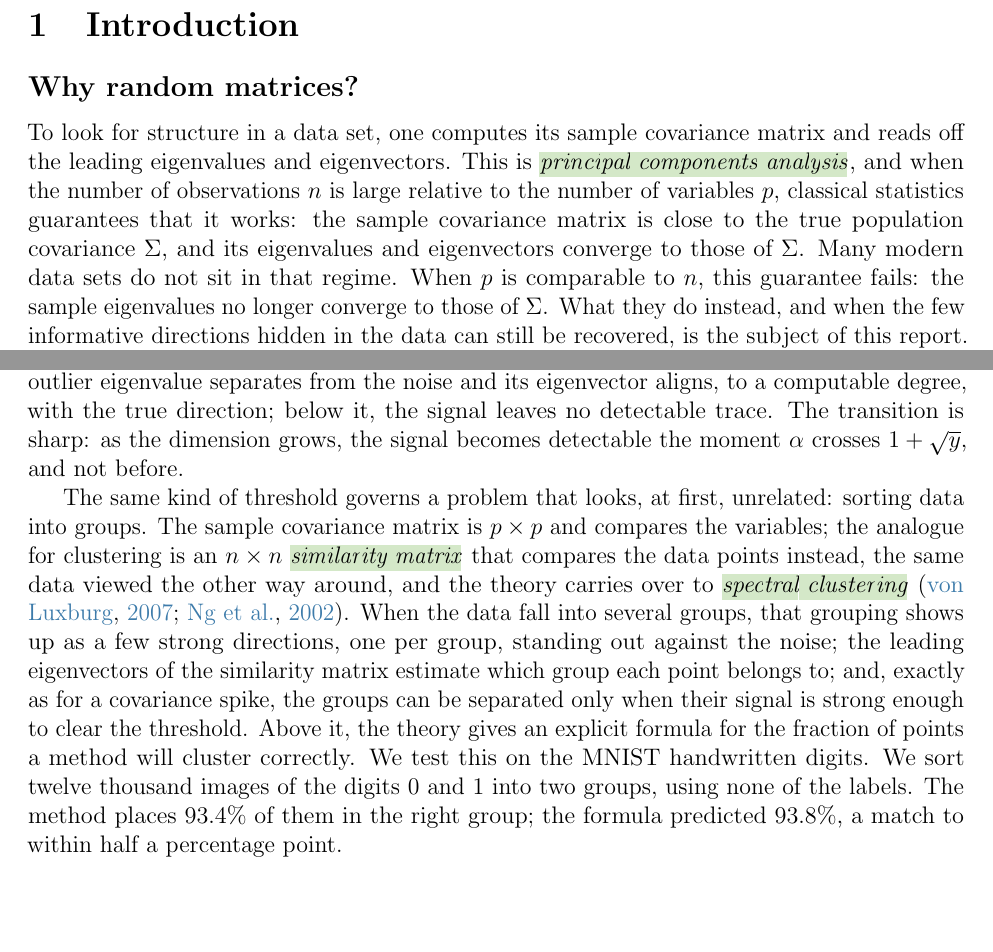
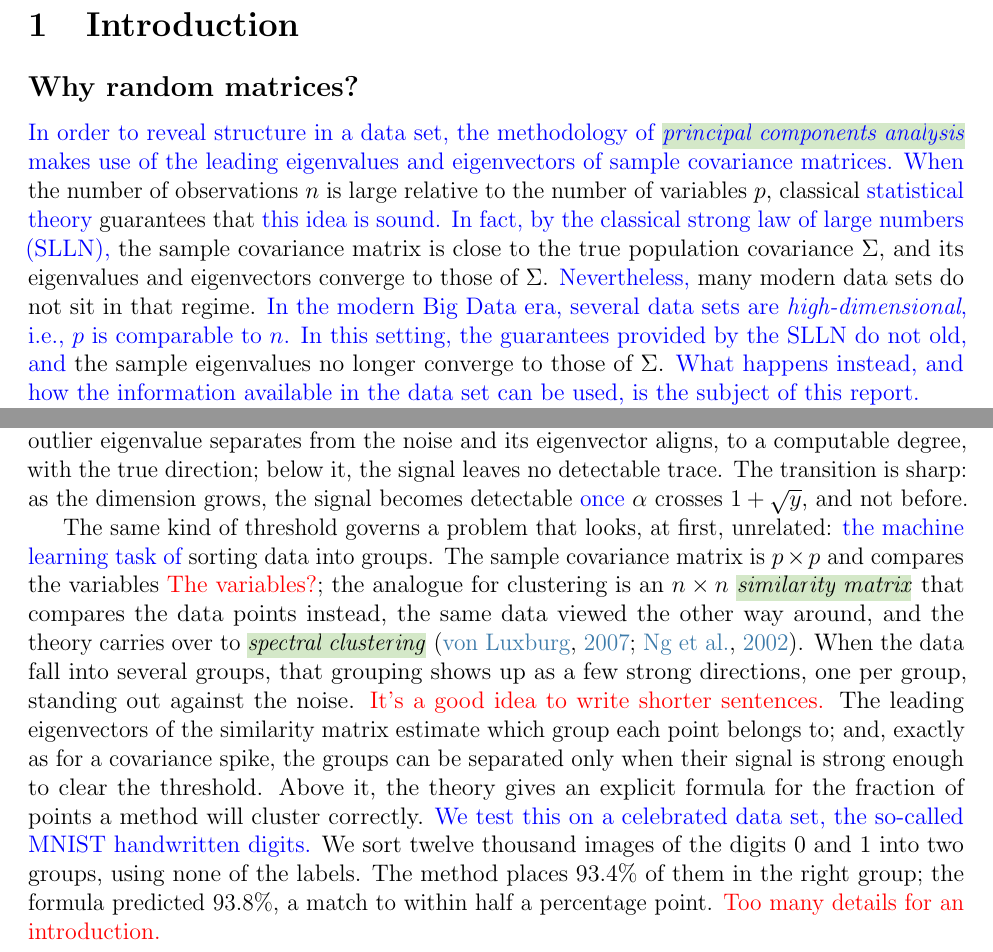
Before and after one commit to arzaansingh/random-matrices-study, a LaTeX document (main.tex, which reads sections/01-introduction.tex): two parts of pages 5 and 6 of 106, joined at a grey line, cut so that both start at the same text, the shorter picture padded with empty space. Compiled offline with pdfLaTeX.

Commit message:
GD comments intro

```diff
--- a/sections/01-introduction.tex
+++ b/sections/01-introduction.tex
@@ -16,5 +16,5 @@
 
 \subsection*{Why random matrices?}
 
-To look for structure in a data set, one computes its sample covariance matrix and reads off the leading eigenvalues and eigenvectors. This is \vocab{principal components analysis}, and when the number of observations \(n\) is large relative to the number of variables \(p\), classical statistics guarantees that it works: the sample covariance matrix is close to the true population covariance \(\Sigma\), and its eigenvalues and eigenvectors converge to those of \(\Sigma\). Many modern data sets do not sit in that regime. When \(p\) is comparable to \(n\), this guarantee fails: the sample eigenvalues no longer converge to those of \(\Sigma\). What they do instead, and when the few informative directions hidden in the data can still be recovered, is the subject of this report.
+\GD{In order to reveal structure in a data set, the methodology of \vocab{principal components analysis} makes use of the leading eigenvalues and eigenvectors of sample covariance matrices. When} the number of observations \(n\) is large relative to the number of variables \(p\), classical \GD{statistical theory} guarantees that \GD{this idea is sound. In fact, by the classical strong law of large numbers (SLLN), }the sample covariance matrix is close to the true population covariance \(\Sigma\), and its eigenvalues and eigenvectors converge to those of \(\Sigma\). \GD{Nevertheless,} many modern data sets do not sit in that regime. \GD{In the modern Big Data era, several data sets are \textit{high-dimensional}, i.e., \(p\) is comparable to \(n\). In this setting, the guarantees provided by the SLLN do not old, and} the sample eigenvalues no longer converge to those of \(\Sigma\). \GD{What happens instead, and how the information available in the data set can be used, is the subject of this report.}
 
@@ -27,9 +29,9 @@ The departure from the classical picture is sharp and can be quantified. Conside
   \label{fig:intro-regimes}
 \end{figure}
 
-\vocab{Random matrix theory} describes this behavior precisely, as a function of the single ratio \(y\) \citep{YaoZhengBai2015, Vershynin2018, CouilletLiao2022}. Its central consequence for this report is a threshold. Suppose a genuine signal is present: one population direction along which the variance is inflated to a level \(\alpha > 1\), with the rest of the spectrum left at \(1\). The sample spectrum reveals that signal only when \(\alpha\) exceeds \(1 + \sqrt{y}\). Above the threshold, an outlier eigenvalue separates from the noise and its eigenvector aligns, to a computable degree, with the true direction; below it, the signal leaves no detectable trace. The transition is sharp: as the dimension grows, the signal becomes detectable the moment \(\alpha\) crosses \(1 + \sqrt{y}\), and not before.
+\vocab{Random matrix theory} describes this behavior precisely, as a function of the single ratio \(y\) \citep{YaoZhengBai2015, Vershynin2018, CouilletLiao2022}. Its central consequence for this report is a threshold. Suppose a genuine signal is present: one population direction along which the variance is inflated to a level \(\alpha > 1\), with the rest of the spectrum left at \(1\). The sample spectrum reveals that signal only when \(\alpha\) exceeds \(1 + \sqrt{y}\). Above the threshold, an outlier eigenvalue separates from the noise and its eigenvector aligns, to a computable degree, with the true direction; below it, the signal leaves no detectable trace. The transition is sharp: as the dimension grows, the signal becomes detectable \GD{once} \(\alpha\) crosses \(1 + \sqrt{y}\), and not before.
 
-The same kind of threshold governs a problem that looks, at first, unrelated: sorting data into groups. The sample covariance matrix is \(p \times p\) and compares the variables; the analogue for clustering is an \(n \times n\) \vocab{similarity matrix} that compares the data points instead, the same data viewed the other way around, and the theory carries over to \vocab{spectral clustering} \citep{vonLuxburg2007, NgJordanWeiss2002}. When the data fall into several groups, that grouping shows up as a few strong directions, one per group, standing out against the noise; the leading eigenvectors of the similarity matrix estimate which group each point belongs to; and, exactly as for a covariance spike, the groups can be separated only when their signal is strong enough to clear the threshold. Above it, the theory gives an explicit formula for the fraction of points a method will cluster correctly. We test this on the MNIST handwritten digits. We sort twelve thousand images of the digits \(0\) and \(1\) into two groups, using none of the labels. The method places \(93.4\%\) of them in the right group; the formula predicted \(93.8\%\), a match to within half a percentage point.
+The same kind of threshold governs a problem that looks, at first, unrelated: \GD{the machine learning task of} sorting data into groups. The sample covariance matrix is \(p \times p\) and compares the variables \GDcomment{The variables?}; the analogue for clustering is an \(n \times n\) \vocab{similarity matrix} that compares the data points instead, the same data viewed the other way around, and the theory carries over to \vocab{spectral clustering} \citep{vonLuxburg2007, NgJordanWeiss2002}. When the data fall into several groups, that grouping shows up as a few strong directions, one per group, standing out against the noise. \GDcomment{It's a good idea to write shorter sentences.} The leading eigenvectors of the similarity matrix estimate which group each point belongs to; and, exactly as for a covariance spike, the groups can be separated only when their signal is strong enough to clear the threshold. Above it, the theory gives an explicit formula for the fraction of points a method will cluster correctly. \GD{We test this on a celebrated data set, the so-called MNIST handwritten digits.} We sort twelve thousand images of the digits \(0\) and \(1\) into two groups, using none of the labels. The method places \(93.4\%\) of them in the right group; the formula predicted \(93.8\%\), a match to within half a percentage point. \GDcomment{Too many details for an introduction.}
 
 \subsection*{What this report does, and how}
 
```
Also changed, not shown: sections/01-introduction.tex (8 more changed lines).
